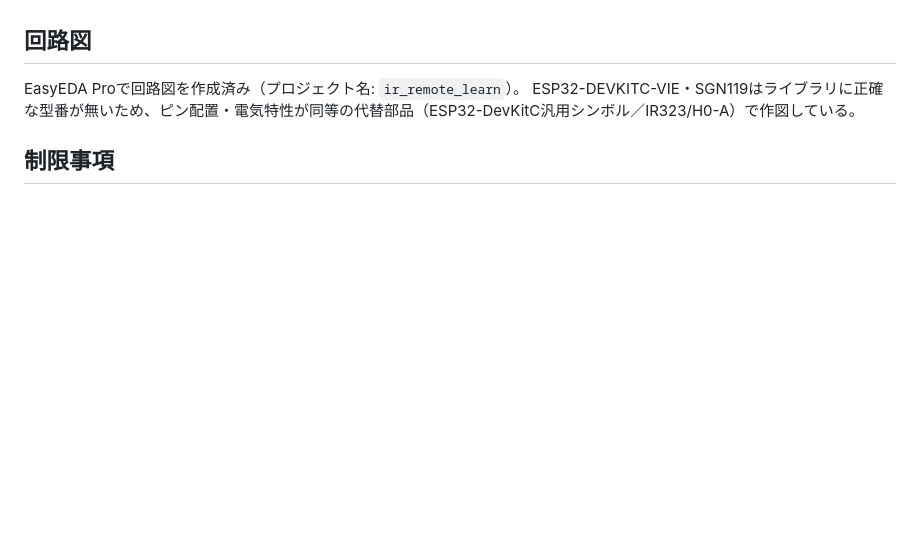
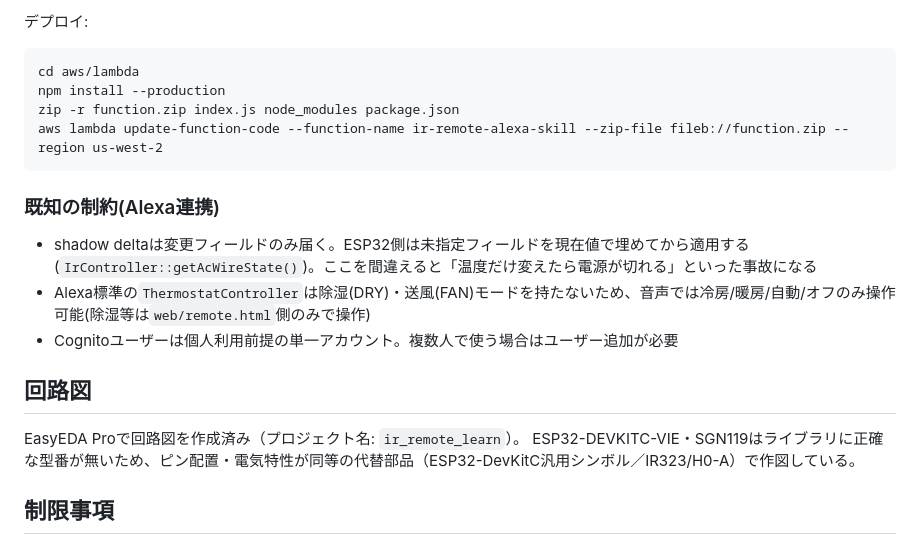
Before and after one commit to toshikinagahama/ir_remote_learn, a Markdown page: README.md, the part around one of its changes. Rendered like a GitHub page; blank space fills up the shorter version.

````diff
--- a/README.md
+++ b/README.md
@@ -145,3 +198,17 @@ IRremoteESP8266の`IRac`クラスを利用し、学習不要でブランド選
+デプロイ:
+```
+cd aws/lambda
+npm install --production
+zip -r function.zip index.js node_modules package.json
+aws lambda update-function-code --function-name ir-remote-alexa-skill --zip-file fileb://function.zip --region us-west-2
+```
+
+### 既知の制約(Alexa連携)
+
+- shadow deltaは変更フィールドのみ届く。ESP32側は未指定フィールドを現在値で埋めてから適用する(`IrController::getAcWireState()`)。ここを間違えると「温度だけ変えたら電源が切れる」といった事故になる
+- Alexa標準の`ThermostatController`は除湿(DRY)・送風(FAN)モードを持たないため、音声では冷房/暖房/自動/オフのみ操作可能(除湿等は`web/remote.html`側のみで操作)
+- Cognitoユーザーは個人利用前提の単一アカウント。複数人で使う場合はユーザー追加が必要
+
 ## 回路図
 
 EasyEDA Proで回路図を作成済み（プロジェクト名: `ir_remote_learn`）。
````
Also changed, not shown: other parts of README.md (+53 -0 lines).
